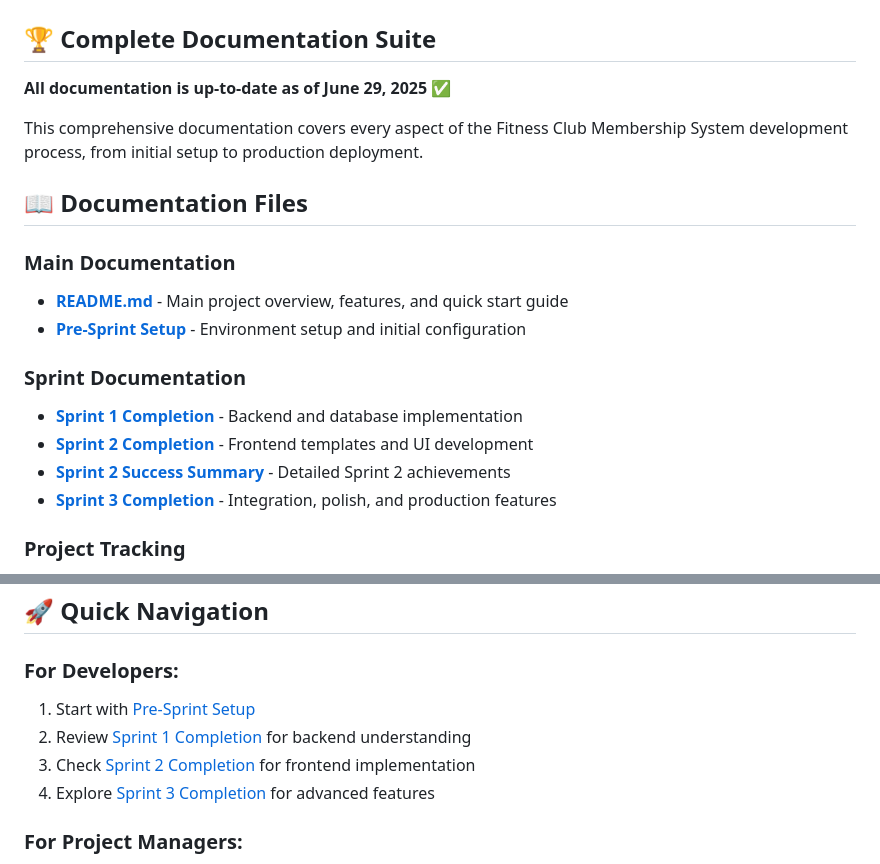
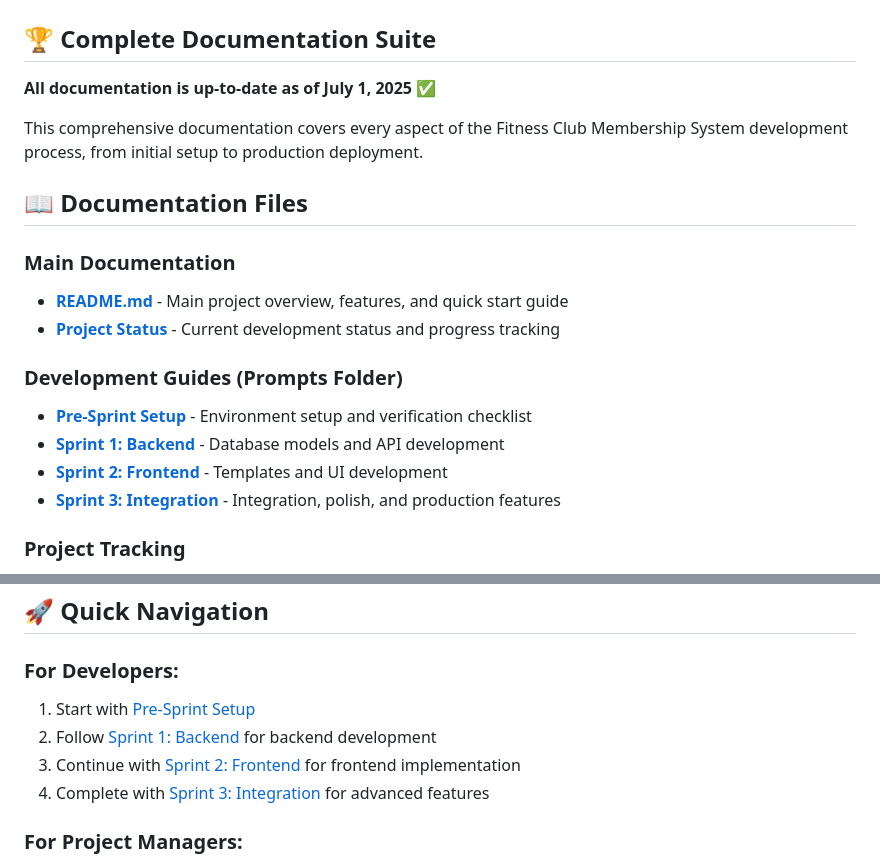
Before and after one commit to Swamy-s-Tech-Skills-Academy/fitnessclubmembershippyf-starter, a Markdown page: docs/documentation-index.md, 2 parts joined by grey strips. Rendered like a GitHub page.

Commit message:
Update documentation index and project status: correct dates and improve links to pre-sprint setup

```diff
--- a/docs/documentation-index.md
+++ b/docs/documentation-index.md
@@ -2,7 +2,7 @@
 
 ## 🏆 Complete Documentation Suite
 
-**All documentation is up-to-date as of June 29, 2025** ✅
+**All documentation is up-to-date as of July 1, 2025** ✅
 
 This comprehensive documentation covers every aspect of the Fitness Club Membership System development process, from initial setup to production deployment.
 
@@ -11,14 +11,14 @@ This comprehensive documentation covers every aspect of the Fitness Club Members
 ### **Main Documentation**
 
 - **[README.md](../README.md)** - Main project overview, features, and quick start guide
-- **[Pre-Sprint Setup](pre-sprint-setup.md)** - Environment setup and initial configuration
+- **[Project Status](project-status.md)** - Current development status and progress tracking
 
-### **Sprint Documentation**
+### **Development Guides (Prompts Folder)**
 
-- **[Sprint 1 Completion](pre-sprint-and-sprint1-completion.md)** - Backend and database implementation
-- **[Sprint 2 Completion](sprint2-completion.md)** - Frontend templates and UI development
-- **[Sprint 2 Success Summary](sprint2-success-summary.md)** - Detailed Sprint 2 achievements
-- **[Sprint 3 Completion](sprint3-completion.md)** - Integration, polish, and production features
+- **[Pre-Sprint Setup](../prompts/2_Pre-Sprint-Setup.md)** - Environment setup and verification checklist
+- **[Sprint 1: Backend](../prompts/3_Sprint1-Backend.md)** - Database models and API development
+- **[Sprint 2: Frontend](../prompts/4_Sprint2-Frontend.md)** - Templates and UI development
+- **[Sprint 3: Integration](../prompts/5_Sprint3-Integration.md)** - Integration, polish, and production features
 
 ### **Project Tracking**
 
@@ -62,10 +62,10 @@ This comprehensive documentation covers every aspect of the Fitness Club Members
 
 ### **For Developers:**
 
-1. Start with [Pre-Sprint Setup](pre-sprint-setup.md)
-2. Review [Sprint 1 Completion](pre-sprint-and-sprint1-completion.md) for backend understanding
-3. Check [Sprint 2 Completion](sprint2-completion.md) for frontend implementation
-4. Explore [Sprint 3 Completion](sprint3-completion.md) for advanced features
+1. Start with [Pre-Sprint Setup](../prompts/2_Pre-Sprint-Setup.md)
+2. Follow [Sprint 1: Backend](../prompts/3_Sprint1-Backend.md) for backend development
+3. Continue with [Sprint 2: Frontend](../prompts/4_Sprint2-Frontend.md) for frontend implementation
+4. Complete with [Sprint 3: Integration](../prompts/5_Sprint3-Integration.md) for advanced features
 
 ### **For Project Managers:**
 
```
Also changed, not shown: docs/project-status.md (+1 -1 lines), prompts/2_Pre-Sprint-Setup.md (+96 -15 lines).
